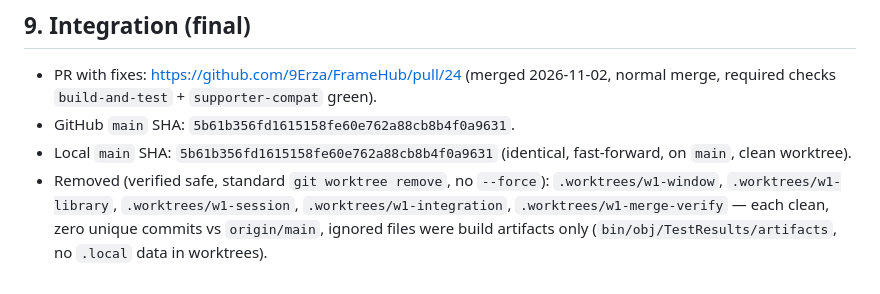
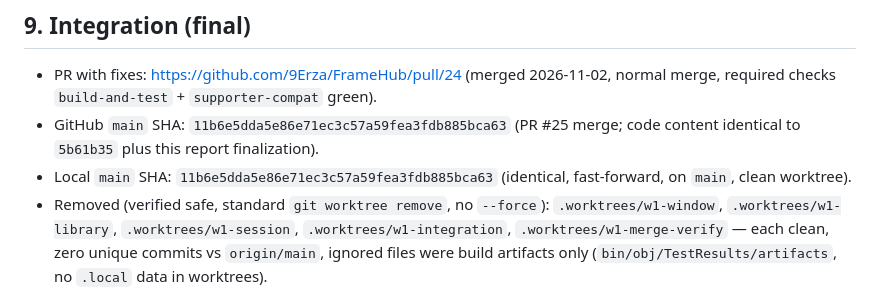
Before and after one commit to 9Erza/FrameHub, a Markdown page: docs/audits/FRAMEHUB-AUDIT-2026-11.md, the part around the change. GitHub-like rendering.

Commit message:
Docs: correct final main SHA in audit 2026-11 record (11b6e5d)

```diff
--- a/docs/audits/FRAMEHUB-AUDIT-2026-11.md
+++ b/docs/audits/FRAMEHUB-AUDIT-2026-11.md
@@ -140,8 +140,9 @@ covering them pass.
 
 - PR with fixes: https://github.com/9Erza/FrameHub/pull/24 (merged 2026-11-02,
   normal merge, required checks `build-and-test` + `supporter-compat` green).
-- GitHub `main` SHA: `5b61b356fd1615158fe60e762a88cb8b4f0a9631`.
-- Local `main` SHA: `5b61b356fd1615158fe60e762a88cb8b4f0a9631` (identical,
+- GitHub `main` SHA: `11b6e5dda5e86e71ec3c57a59fea3fdb885bca63` (PR #25 merge;
+  code content identical to `5b61b35` plus this report finalization).
+- Local `main` SHA: `11b6e5dda5e86e71ec3c57a59fea3fdb885bca63` (identical,
   fast-forward, on `main`, clean worktree).
 - Removed (verified safe, standard `git worktree remove`, no `--force`):
   `.worktrees/w1-window`, `.worktrees/w1-library`, `.worktrees/w1-session`,
```
